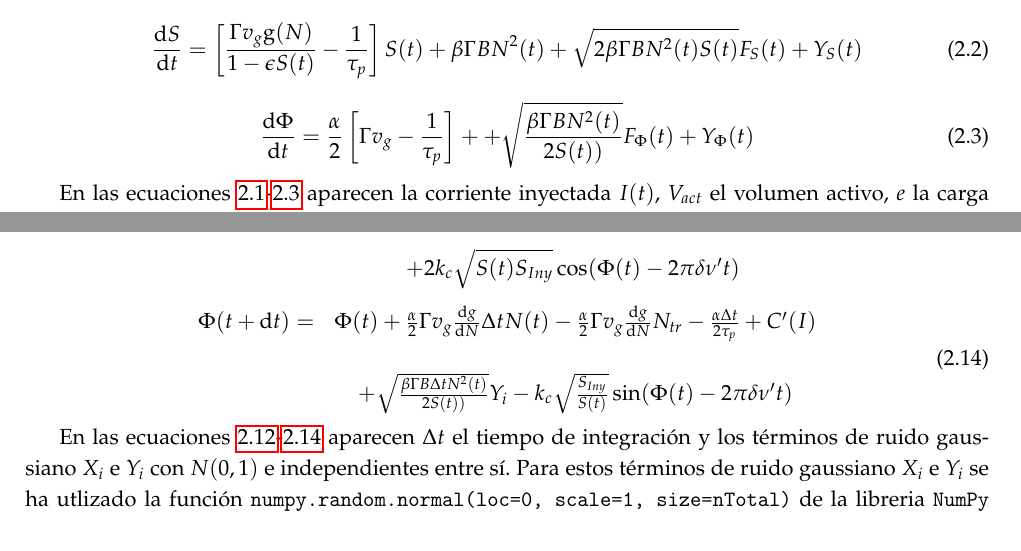
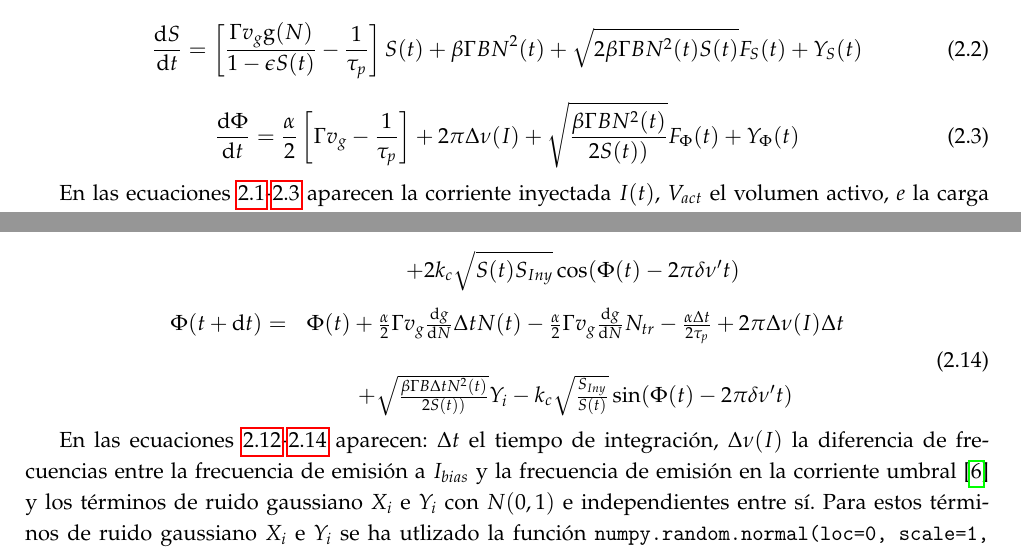
Before and after one commit to Jaimedgp/TFG, a LaTeX book (Doc/TFG.tex, which reads Doc/ModelComp/Code.tex, Doc/ModelComp/Modelo.tex): two parts of pages 5 and 7 of 29, joined at a grey line, cut so that both start at the same text. Compiled offline with pdfLaTeX.

Commit message:
breathing again

```diff
--- a/Doc/ModelComp/Code.tex
+++ b/Doc/ModelComp/Code.tex
@@ -22,13 +22,13 @@ Para el c\'alculo de las ecuaciones de balance se ha utilizado el m\'etodo de re
 
 	\begin{equation}
 		\begin{matrix}
-			\Phi(t + \mathrm{d}t) =  & \Phi(t) + \frac{\alpha}{2}\Gamma v_g \frac{\mathrm{d}g}{\mathrm{d}N} \Delta t N(t) - \frac{\alpha}{2}\Gamma v_g \frac{\mathrm{d} g}{\mathrm{d}N} N_{tr} - \frac{\alpha\Delta t}{2\tau_p} + C'(I) \\ \\
+			\Phi(t + \mathrm{d}t) =  & \Phi(t) + \frac{\alpha}{2}\Gamma v_g \frac{\mathrm{d}g}{\mathrm{d}N} \Delta t N(t) - \frac{\alpha}{2}\Gamma v_g \frac{\mathrm{d} g}{\mathrm{d}N} N_{tr} - \frac{\alpha\Delta t}{2\tau_p} + 2\pi\Delta\nu(I)\Delta t \\ \\
 			 & + \sqrt{\frac{\beta \Gamma B \Delta t N^2(t)}{2 S(t))}} Y_i - k_c\sqrt{\frac{S_{Iny}}{S(t)}} \sin(\Phi(t) - 2\pi \delta\nu't)
 		\end{matrix}
 		\label{eq:Code-Ph}
 	\end{equation}
 
-En las ecuaciones \ref{eq:Code-N}-\ref{eq:Code-Ph} aparecen $\Delta t$ el tiempo de integraci\'on y los t\'erminos de ruido gaussiano $X_i$ e $Y_i$ con $N(0, 1)$ e independientes entre s\'i. Para estos t\'erminos de ruido gaussiano $X_i$ e $Y_i$ se ha utlizado la funci\'on \texttt{numpy.random.normal(loc=0, scale=1, size=nTotal)} de la libreria \texttt{NumPy} para Python \cite{numpy}.
+En las ecuaciones \ref{eq:Code-N}-\ref{eq:Code-Ph} aparecen: $\Delta t$ el tiempo de integraci\'on, $\Delta\nu(I)$ la diferencia de frecuencias entre la frecuencia de emisi\'on a $\ibias$ y la frecuencia de emisi\'on en la corriente umbral \cite{Chaves19} y los t\'erminos de ruido gaussiano $X_i$ e $Y_i$ con $N(0, 1)$ e independientes entre s\'i. Para estos t\'erminos de ruido gaussiano $X_i$ e $Y_i$ se ha utlizado la funci\'on \texttt{numpy.random.normal(loc=0, scale=1, size=nTotal)} de la libreria \texttt{NumPy} para Python \cite{numpy}.
 
 Apartir de estas ecuaciones se han obtenido diferentes t\'erminos que no dependen del tiempo (independientes de $N(t)$ y $S(t)$), permitiendo ser calculados antes de la ejecuci\'on de la simulaci\'on. \'Esto se realiza en el script \texttt{Constants.py}, que es importado al realizar la simulaci\'on, ahorrando tiempo de computaci\'on. Con \'este objetivo tambi\'en se han desarrollado las funciones seno y coseno de los t\'erminos de la inyecci\'on teniendo en cuenta las propiedades de esta\'as funciones para resta de \'angulos.
 
--- a/Doc/ModelComp/Modelo.tex
+++ b/Doc/ModelComp/Modelo.tex
@@ -11,7 +11,7 @@ La interacción entre los fotones y los portadores en un laser de semiconductor
 	\end{equation}
 
 	\begin{equation}
-		\frac{\mathrm{d} \Phi}{\mathrm{d} t} = \frac{\alpha}{2}\left[ \Gamma v_g  - \frac{1}{\tau_p} \right] + + \sqrt{\frac{\beta \Gamma B N^2(t)}{2 S(t))}} F_{\Phi} (t) + Y_{\Phi}(t)
+		\frac{\mathrm{d} \Phi}{\mathrm{d} t} = \frac{\alpha}{2}\left[ \Gamma v_g  - \frac{1}{\tau_p} \right] + 2\pi\Delta\nu(I) + \sqrt{\frac{\beta \Gamma B N^2(t)}{2 S(t))}} F_{\Phi} (t) + Y_{\Phi}(t)
 		\label{eq:RtEq-Ph}
 	\end{equation}
 
```
